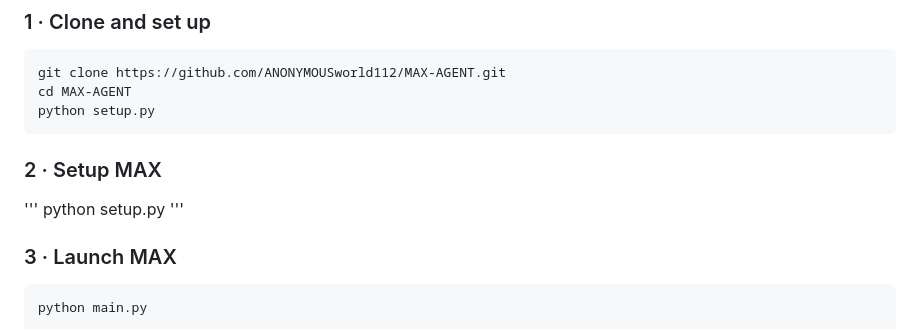
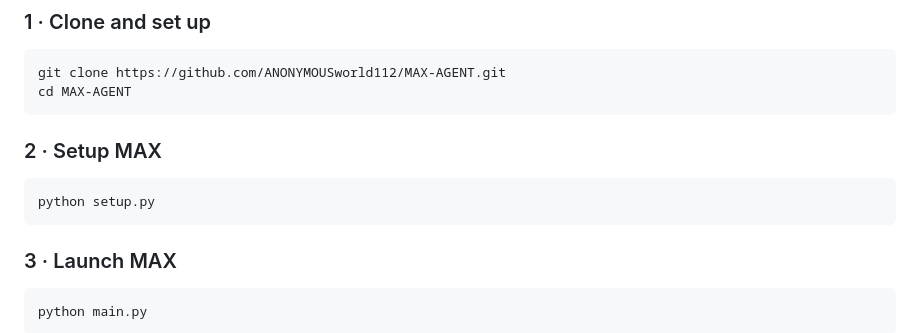
Before and after one commit to ANONYMOUSworld112/MAX-AGENT, a Markdown page: README.md, the part around the change. Drawn GitHub-style.

````diff
--- a/README.md
+++ b/README.md
@@ -61,13 +61,12 @@ Whether you're automating repetitive desktop workflows, delegating software deve
 ```powershell
 git clone https://github.com/ANONYMOUSworld112/MAX-AGENT.git
 cd MAX-AGENT
-python setup.py
 ```
 
 ### 2 · Setup MAX
-'''
+```
 python setup.py
-'''
+```
 
 ### 3 · Launch MAX
 
````
